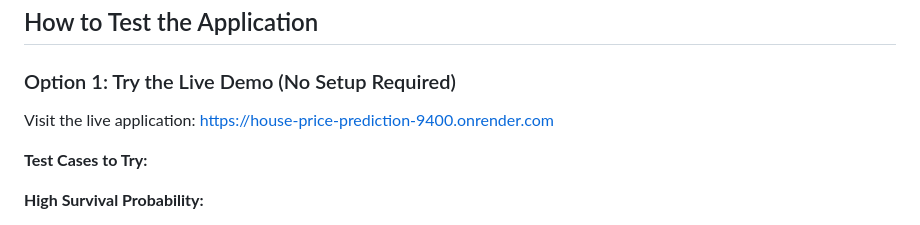
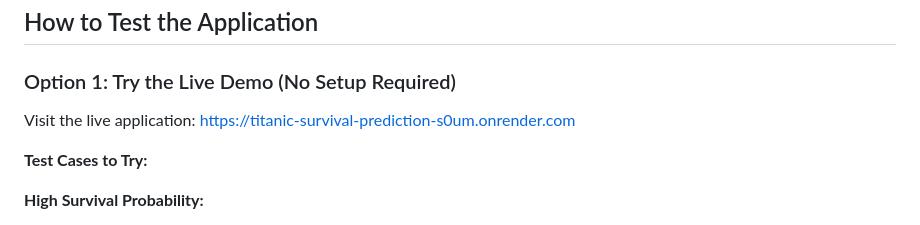
Before and after one commit to dupe146/titanic-prediction, a Markdown page: README.md, the part around the change. Drawn GitHub-style.

Commit message:
Update live demo

```diff
--- a/README.md
+++ b/README.md
@@ -30,7 +30,7 @@ This project uses machine learning to predict whether a passenger would survive
 
 ### Option 1: Try the Live Demo (No Setup Required)
 Visit the live application:
-https://house-price-prediction-9400.onrender.com
+https://titanic-survival-prediction-s0um.onrender.com
 
 **Test Cases to Try:**
 
```
